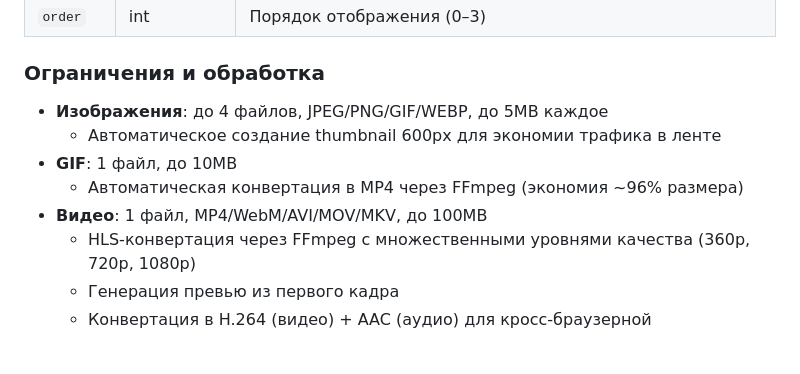
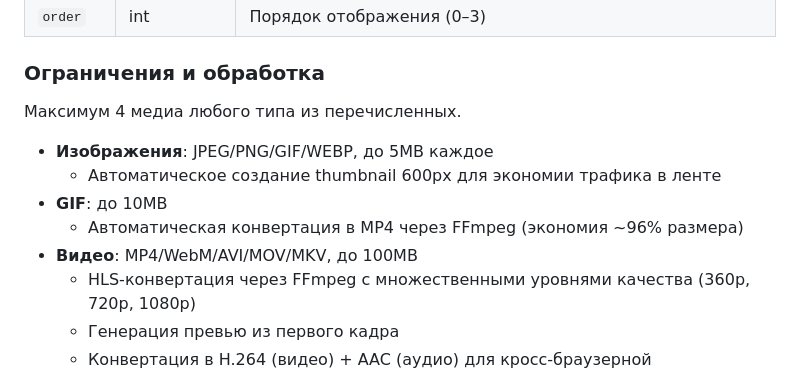
Before and after one commit to markolockwood/my-social-engine, a Markdown page: docs/posts_architecture.md, the part around the change. Drawn GitHub-style; blank space fills up the shorter version.

```diff
--- a/docs/posts_architecture.md
+++ b/docs/posts_architecture.md
@@ -38,11 +38,13 @@
 
 ### Ограничения и обработка
 
-- **Изображения**: до 4 файлов, JPEG/PNG/GIF/WEBP, до 5MB каждое
+Максимум 4 медиа любого типа из перечисленных.
+
+- **Изображения**: JPEG/PNG/GIF/WEBP, до 5MB каждое
   - Автоматическое создание thumbnail 600px для экономии трафика в ленте
-- **GIF**: 1 файл, до 10MB
+- **GIF**: до 10MB
   - Автоматическая конвертация в MP4 через FFmpeg (экономия ~96% размера)
-- **Видео**: 1 файл, MP4/WebM/AVI/MOV/MKV, до 100MB
+- **Видео**: MP4/WebM/AVI/MOV/MKV, до 100MB
   - HLS-конвертация через FFmpeg с множественными уровнями качества (360p, 720p, 1080p)
   - Генерация превью из первого кадра
   - Конвертация в H.264 (видео) + AAC (аудио) для кросс-браузерной совместимости
```
